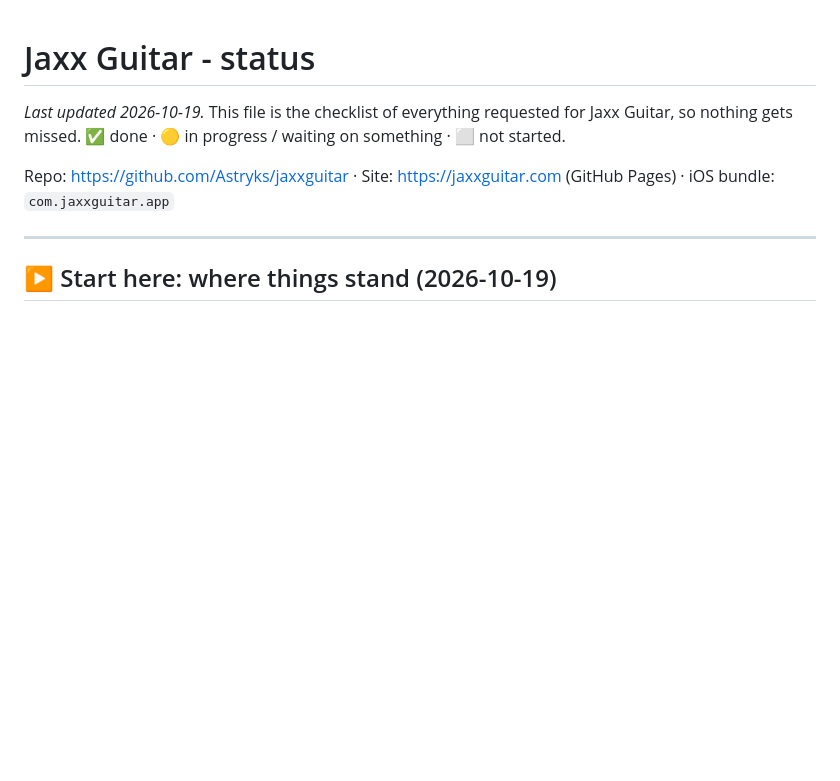
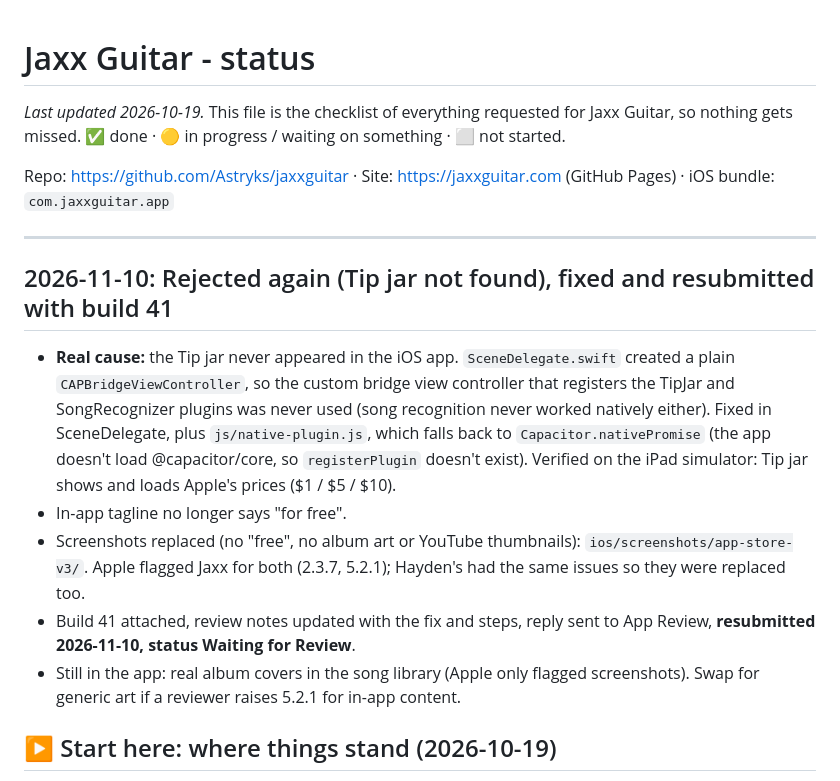
Before and after one commit to Astryks/jaxxguitar, a Markdown page: STATUS.md, the part around the change. Rendered like a GitHub page; blank space fills up the shorter version.

Commit message:
STATUS: resubmitted with build 41 (tip jar fix, new screenshots)
Co-Authored-By: Claude Opus 5.5 <noreply@anthropic.com>

```diff
--- a/STATUS.md
+++ b/STATUS.md
@@ -5,6 +5,14 @@ _Last updated 2026-10-19._ This file is the checklist of everything requested fo
 Repo: https://github.com/Astryks/jaxxguitar · Site: https://jaxxguitar.com (GitHub Pages) · iOS bundle: `com.jaxxguitar.app`
 
 ---
+
+## 2026-11-10: Rejected again (Tip jar not found), fixed and resubmitted with build 41
+
+- **Real cause:** the Tip jar never appeared in the iOS app. `SceneDelegate.swift` created a plain `CAPBridgeViewController`, so the custom bridge view controller that registers the TipJar and SongRecognizer plugins was never used (song recognition never worked natively either). Fixed in SceneDelegate, plus `js/native-plugin.js`, which falls back to `Capacitor.nativePromise` (the app doesn't load @capacitor/core, so `registerPlugin` doesn't exist). Verified on the iPad simulator: Tip jar shows and loads Apple's prices ($1 / $5 / $10).
+- In-app tagline no longer says "for free".
+- Screenshots replaced (no "free", no album art or YouTube thumbnails): `ios/screenshots/app-store-v3/`. Apple flagged Jaxx for both (2.3.7, 5.2.1); Hayden's had the same issues so they were replaced too.
+- Build 41 attached, review notes updated with the fix and steps, reply sent to App Review, **resubmitted 2026-11-10, status Waiting for Review**.
+- Still in the app: real album covers in the song library (Apple only flagged screenshots). Swap for generic art if a reviewer raises 5.2.1 for in-app content.
 
 ## ▶ Start here: where things stand (2026-10-19)
 
```
